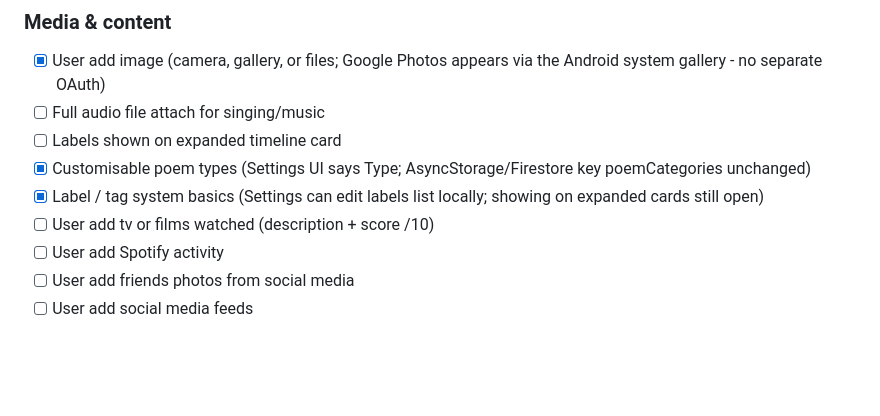
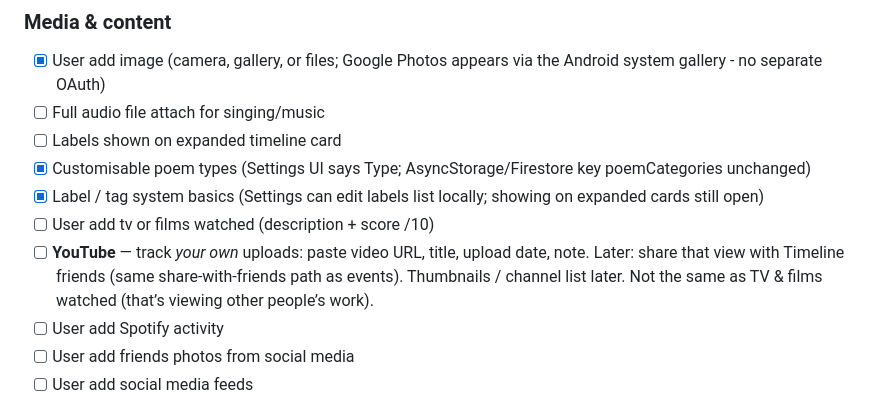
Before and after one commit to sarahvphillips/Timeline, a Markdown page: TimelineApp-TODO.md, the part around one of its changes. Drawn GitHub-style; blank space fills up the shorter version.

Commit message:
Todo: YouTube uploads (link, note, share with friends)

```diff
--- a/TimelineApp-TODO.md
+++ b/TimelineApp-TODO.md
@@ -109,6 +109,7 @@ Product map:
 - [x] Customisable poem types (Settings UI says Type; AsyncStorage/Firestore key poemCategories unchanged)
 - [x] Label / tag system basics (Settings can edit labels list locally; showing on expanded cards still open)
 - [ ] User add tv or films watched (description + score /10)
+- [ ] **YouTube** — track *your own* uploads: paste video URL, title, upload date, note. Later: share that view with Timeline friends (same share-with-friends path as events). Thumbnails / channel list later. Not the same as TV & films watched (that’s viewing other people’s work).
 - [ ] User add Spotify activity
 - [ ] User add friends photos from social media
 - [ ] User add social media feeds
```
Also changed, not shown: other parts of TimelineApp-TODO.md (+1 -1 lines).
